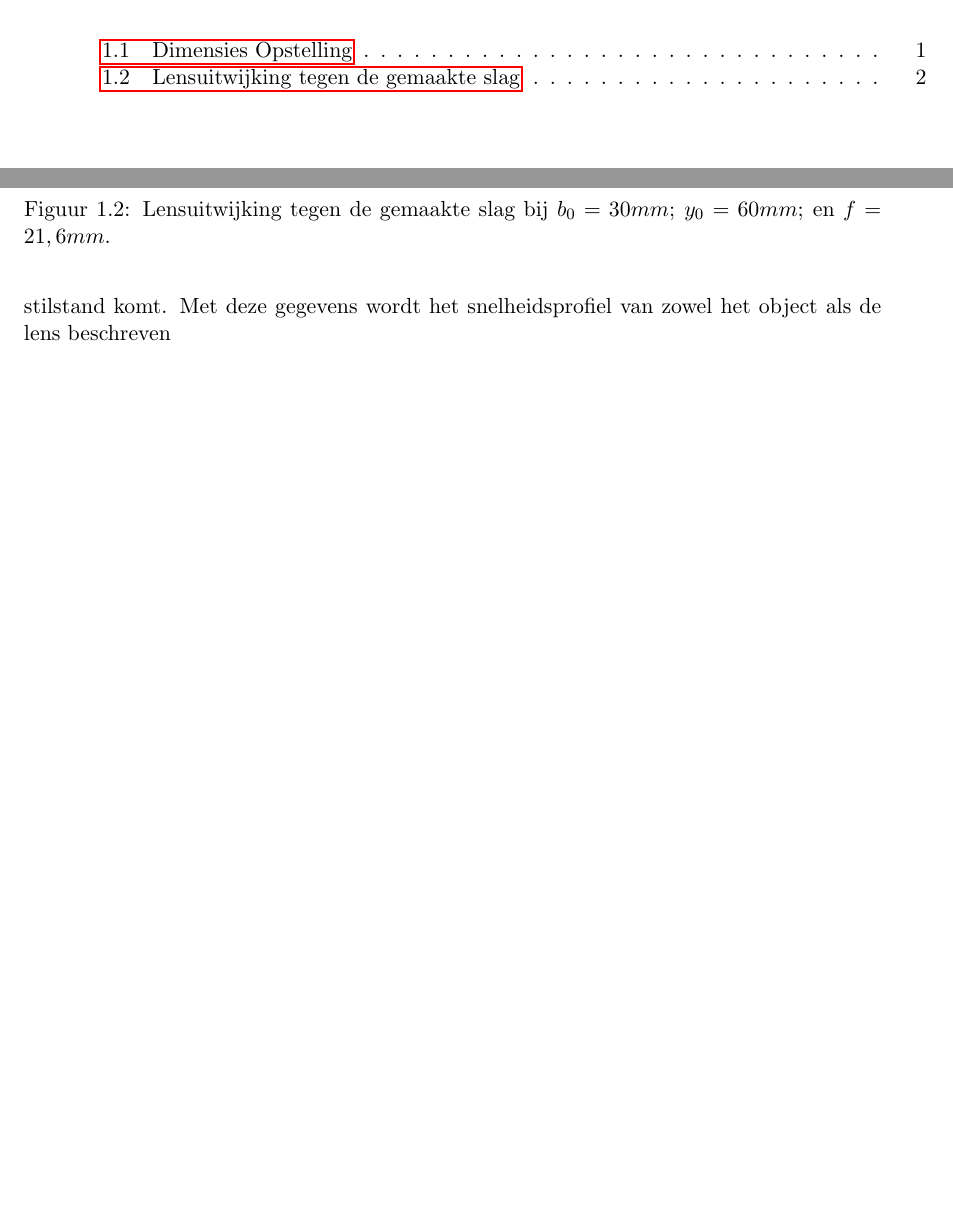
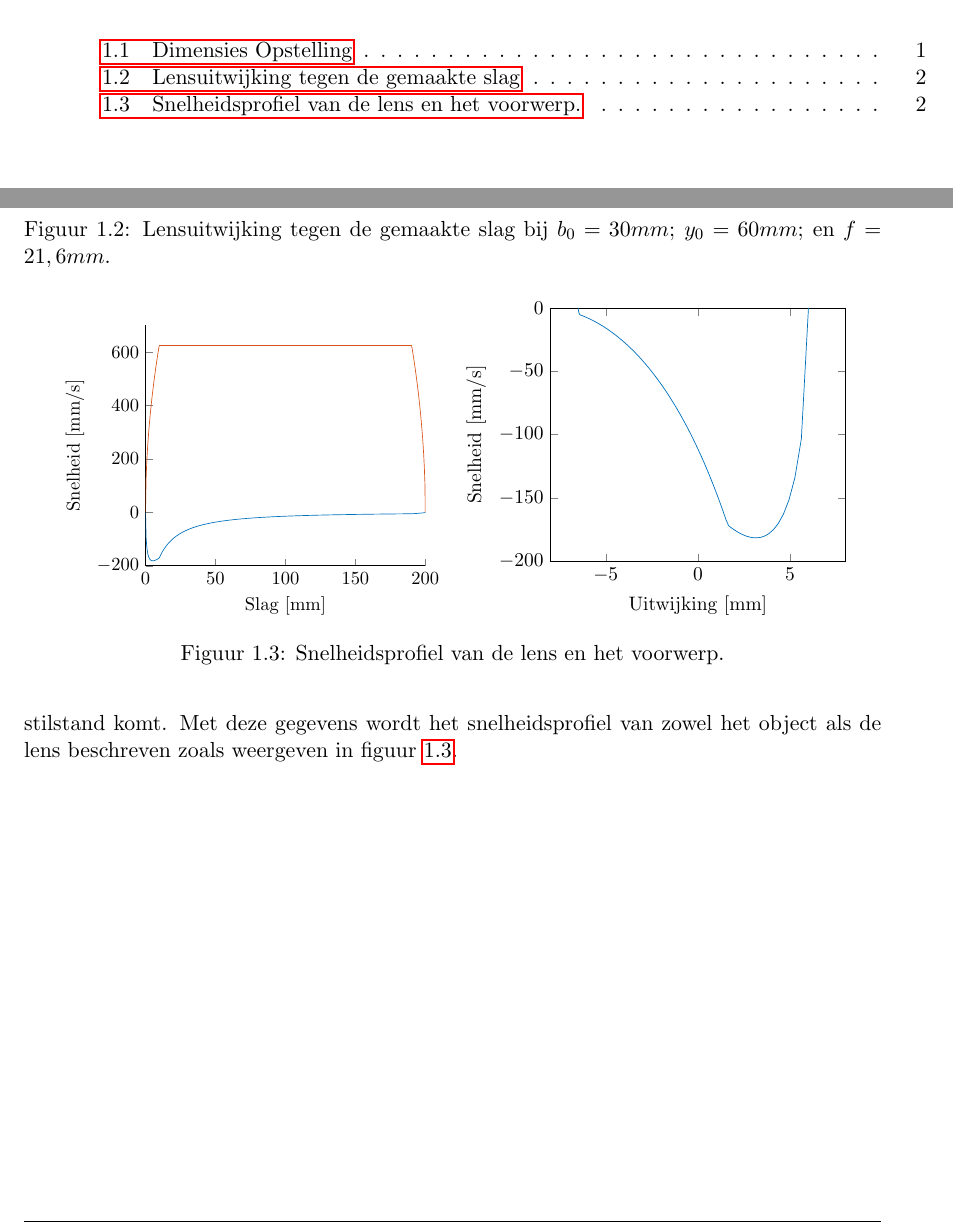
Before and after one commit to WouterDeBosKabouter/Module-7, a LaTeX document (Verslag.tex, which reads Images/tikz/SlagV1V2.tikz, Images/tikz/UitwijkingV1.tikz, ProbleemAnalyse/PositieBepalingLens.tex): two parts of pages 5 and 10 of 12, joined at a grey line, cut so that both start at the same text, the shorter picture padded with empty space. Compiled offline with pdfLaTeX.

Commit message:
Positie bepaling: Laaste plaatjes
Ik heb nu 2 kantjes vol aan niet veel meer dan een verhaal over positie
en snelheid...

```diff
--- /dev/null
+++ b/Images/tikz/SlagV1V2.tikz
@@ -0,0 +1,189 @@
+% This file was created by matlab2tikz.
+% Minimal pgfplots version: 1.3
+%
+%The latest updates can be retrieved from
+%  http://www.mathworks.com/matlabcentral/fileexchange/22022-matlab2tikz
+%where you can also make suggestions and rate matlab2tikz.
+%
+\definecolor{mycolor1}{rgb}{0.00000,0.44700,0.74100}%
+\definecolor{mycolor2}{rgb}{0.85000,0.32500,0.09800}%
+%
+\begin{tikzpicture}
+
+\begin{axis}[%
+width=0.95092\figurewidth,
+height=\figureheight,
+at={(0\figurewidth,0\figureheight)},
+scale only axis,
+xmin=0,
+xmax=200,
+xlabel={Slag [mm]},
+ymin=-200,
+ymax=700,
+ylabel={Snelheid [mm/s]},
+%title style={font=\bfseries},
+%title={Snelheidsprofiel Voorwerp},
+axis x line*=bottom,
+axis y line*=left
+]
+\addplot [color=mycolor1,solid,forget plot]
+  table[row sep=crcr]{%
+0	0\\
+0.4	-93.739311632739\\
+0.8	-123.558791627719\\
+1.2	-141.767833473984\\
+1.6	-154.023799966075\\
+2	-162.629963393019\\
+2.4	-168.79290007191\\
+2.8	-173.230409854767\\
+3.2	-176.404232084215\\
+3.6	-178.62770849885\\
+4	-180.121981953969\\
+4.4	-181.047907049941\\
+4.8	-181.525333415439\\
+5.2	-181.645332267395\\
+5.6	-181.478251805034\\
+6	-181.079193804498\\
+6.4	-180.49183604914\\
+6.8	-179.751160478547\\
+7.6	-177.91769828108\\
+8.4	-175.748426235887\\
+9.2	-173.358604264041\\
+9.6	-172.107005572164\\
+10	-168.814453285143\\
+10.4	-164.276867834173\\
+10.8	-159.955591261534\\
+11.2	-155.835308679182\\
+11.6	-151.902149103556\\
+12	-148.143516284581\\
+12.4	-144.547943071211\\
+12.8	-141.104965544924\\
+13.2	-137.805013831434\\
+13.6	-134.639317044572\\
+14	-131.599820254017\\
+14.8	-125.87035895048\\
+15.2	-123.167252288311\\
+16	-118.055059566653\\
+16.8	-113.300755103753\\
+17.6	-108.868263965612\\
+18.4	-104.726260980049\\
+19.2	-100.847404115836\\
+20	-97.2077131889673\\
+20.8	-93.7860624935983\\
+21.6	-90.56376352314\\
+22.4	-87.5242195138262\\
+23.2	-84.6526376819644\\
+24	-81.9357881342645\\
+24.8	-79.3618007866272\\
+25.6	-76.9199934283021\\
+27.2	-72.3952728911114\\
+28	-70.2957211042041\\
+29.6	-66.3861660849416\\
+31.2	-62.8217153050369\\
+32.8	-59.5601991485478\\
+34.4	-56.5660208496732\\
+36	-53.8089188457933\\
+37.6	-51.2630001697253\\
+39.2	-48.9059777151971\\
+40.8	-46.7185626640969\\
+42.4	-44.6839762831439\\
+44	-42.787554472042\\
+45.6	-41.0164250468395\\
+48.8	-37.8059689283344\\
+50.4	-36.3476910321488\\
+53.6	-33.6852024099385\\
+56.8	-31.3177389879427\\
+60	-29.2016587388853\\
+63.2	-27.3013445255071\\
+66.4	-25.5874533929957\\
+69.6000000000001	-24.0356043902485\\
+72.8000000000001	-22.625381796872\\
+79.2000000000001	-20.1635509927589\\
+82.4000000000001	-19.0848495494984\\
+88.8000000000001	-17.1780011425917\\
+95.2000000000001	-15.5495169480034\\
+101.6	-14.1467190467945\\
+108	-12.9290254210744\\
+114.4	-11.8647187506292\\
+120.8	-10.9286906024923\\
+133.6	-9.36488591316805\\
+146.4	-8.11790952569919\\
+159.2	-7.10680877756863\\
+172	-6.27513467405674\\
+184.8	-5.58249062763502\\
+188.6	-5.39905175178649\\
+190.5	-5.23800869312259\\
+191.45	-4.92865623057361\\
+193.35	-4.27644546702703\\
+197.15	-2.71095593595223\\
+198.575	-1.89420379246657\\
+199.2875	-1.33147537401898\\
+199.6875	-0.878863697462805\\
+200	0\\
+};
+\addplot [color=mycolor2,solid,forget plot]
+  table[row sep=crcr]{%
+0	0\\
+0.4	126.491106406735\\
+0.8	178.885438199983\\
+1.2	219.089023002066\\
+1.6	252.98221281347\\
+2	282.842712474619\\
+2.4	309.838667696593\\
+2.8	334.66401061363\\
+3.2	357.770876399966\\
+3.6	379.473319220206\\
+4	400\\
+4.4	419.523539268061\\
+4.8	438.178046004133\\
+5.2	456.070170039655\\
+5.6	473.286382647969\\
+6	489.897948556636\\
+6.4	505.964425626941\\
+6.8	521.536192416212\\
+7.2	536.65631459995\\
+7.6	551.361950083609\\
+8	565.685424949238\\
+8.8	593.295878967653\\
+9.2	606.630035524124\\
+9.6	619.677335393187\\
+10	625\\
+10.4	625\\
+11.2	625\\
+12.8	625\\
+16	625\\
+22.4	625\\
+35.2	625\\
+60.8	625\\
+112	625\\
+156	625\\
+178	625\\
+189	625\\
+189.6875	625\\
+190.0875	625\\
+190.4875	616.846820531645\\
+190.8875	603.738353924943\\
+191.6875	576.628129733539\\
+192.0875	562.583327161407\\
+192.8875	533.385414123782\\
+193.2875	518.169856321263\\
+193.6875	502.493781056042\\
+194.0875	486.312656631511\\
+194.4875	469.574275274953\\
+194.8875	452.216762183797\\
+195.2875	434.165866921845\\
+195.6875	415.3311931459\\
+196.0875	395.600808897045\\
+196.4875	374.833296279821\\
+196.8875	352.845575287541\\
+197.2875	329.393381840006\\
+197.6875	304.138126514904\\
+198.0875	276.586333718778\\
+198.4875	245.967477524967\\
+198.8875	210.950231097277\\
+199.2875	168.819430161325\\
+199.6875	111.803398874964\\
+200	0\\
+};
+\end{axis}
+\end{tikzpicture}%
--- /dev/null
+++ b/Images/tikz/UitwijkingV1.tikz
@@ -0,0 +1,227 @@
+% This file was created by matlab2tikz.
+% Minimal pgfplots version: 1.3
+%
+%The latest updates can be retrieved from
+%  http://www.mathworks.com/matlabcentral/fileexchange/22022-matlab2tikz
+%where you can also make suggestions and rate matlab2tikz.
+%
+\definecolor{mycolor1}{rgb}{0.00000,0.44700,0.74100}%
+%
+\begin{tikzpicture}
+
+\begin{axis}[%
+width=0.95092\figurewidth,
+height=\figureheight,
+at={(0\figurewidth,0\figureheight)},
+scale only axis,
+xmin=-8,
+xmax=8,
+xlabel={Uitwijking [mm]},
+ymin=-200,
+ymax=0,
+ylabel={Snelheid [mm/s]}
+]
+\addplot [color=mycolor1,solid,forget plot]
+  table[row sep=crcr]{%
+6.00000000000001	0\\
+5.61499699983802	-103.346256486254\\
+5.26339831172665	-134.082194249729\\
+4.93960614756983	-151.783751385538\\
+4.63939165125562	-162.992331328709\\
+4.35946978335647	-170.342451016072\\
+4.09722998926979	-175.189422637044\\
+3.85055813067971	-178.322708515103\\
+3.61771453660843	-180.23904259664\\
+3.39724797938988	-181.268096550612\\
+3.18793344189136	-181.637470885871\\
+2.98872610491126	-181.509169440389\\
+2.79872667479585	-181.001352886531\\
+2.61715481594852	-180.201940513793\\
+2.44332848955889	-179.177444174228\\
+2.27664767132091	-177.978888069667\\
+2.1165813664151	-176.645881498772\\
+1.96265714206042	-175.209484597363\\
+1.81445260670145	-173.694264442056\\
+1.67158841173646	-172.119795628551\\
+1.53372245663056	-167.647281700222\\
+1.40054505434738	-162.02474379378\\
+1.27177486994144	-156.734288578145\\
+1.14715548673903	-151.746982445806\\
+1.02645248581737	-147.037227743174\\
+0.909450948271047	-142.582287573226\\
+0.795953308005622	-138.361890543292\\
+0.685777496933991	-134.357900058587\\
+0.578755335491451	-130.554036083356\\
+0.474731130077053	-126.935639824022\\
+0.37356044592147	-123.489473736183\\
+0.275109029386496	-120.203550766586\\
+0.179251858125941	-117.066987919756\\
+0.0858723011164138	-114.069880165576\\
+-0.00513862652188735	-111.203191437586\\
+-0.0938829266129133	-108.458660055966\\
+-0.180456209661017	-105.828716377179\\
+-0.264948224357376	-103.306410849433\\
+-0.34744333263453	-100.885350958549\\
+-0.428020936926362	-98.5596457975761\\
+-0.506755865352151	-96.3238571969758\\
+-0.583718719753918	-94.1729565194154\\
+-0.658976190849977	-92.1022863613092\\
+-0.732591344202639	-90.107526517683\\
+-0.804623880217971	-88.1846636622231\\
+-0.875130370985456	-86.3299642739752\\
+-0.94416447641483	-84.5399504089305\\
+-1.01177714182568	-82.8113779709303\\
+-1.07801677888632	-81.1412171837805\\
+-1.14292943157376	-79.5266350066839\\
+-1.20655892863288	-77.9649792692781\\
+-1.26894702384368	-76.4537643317065\\
+-1.3301335252591	-74.9906581000724\\
+-1.39015641444728	-73.573470248989\\
+-1.44905195666015	-72.2001415213087\\
+-1.50685480275157	-70.8687339909555\\
+-1.56359808358212	-69.5774221884665\\
+-1.61931349757078	-68.3244850007074\\
+-1.6740313919873	-67.1082982665257\\
+-1.7277808385187	-65.9273279990633\\
+-1.78058970359113	-64.7801241732734\\
+-1.83248471388135	-63.6653150240156\\
+-1.88349151741029	-62.5816018060936\\
+-1.93363474057424	-61.5277539728543\\
+-1.98293804143579	-60.502604734586\\
+-2.0314241595673	-59.5050469620307\\
+-2.07911496271299	-58.5340294039146\\
+-2.12603149051169	-57.5885531905859\\
+-2.17219399550154	-56.66766859866\\
+-2.21762198160783	-55.7704720540758\\
+-2.26233424029861	-54.8961033531834\\
+-2.30634888457649	-54.0437430834677\\
+-2.34968338096107	-53.2126102272659\\
+-2.39235457960412	-52.4019599334226\\
+-2.43437874266685	-51.6110814432241\\
+-2.47577157107969	-50.8392961582208\\
+-2.51654822979394	-50.0859558386758\\
+-2.55672337162707	-49.3504409223918\\
+-2.59631115979489	-48.6321589545833\\
+-2.63532528921695	-47.930543120284\\
+-2.67377900667476	-47.2450508715165\\
+-2.71168512989651	-46.5751626421279\\
+-2.74905606563658	-45.9203806437901\\
+-2.78590382681281	-45.2802277372199\\
+-2.82224004876015	-44.6542463731632\\
+-2.8580760046551	-44.0419975981393\\
+-2.89342262016131	-43.4430601203509\\
+-2.92829048734314	-42.8570294315321\\
+-2.96268987789102	-42.2835169808489\\
+-2.99663075569891	-41.7221493972696\\
+-3.03012278883205	-41.1725677571058\\
+-3.06317536091983	-40.6344268936775\\
+-3.09579758200697	-40.1073947462929\\
+-3.12799829889366	-39.5911517459411\\
+-3.15978610499327	-39.0853902352986\\
+-3.19116934973448	-38.589813920823\\
+-3.22215614753291	-38.1041373548729\\
+-3.25275438635579	-37.6280854459475\\
+-3.28297173590163	-37.1613929952713\\
+-3.31281565541543	-36.7038042580801\\
+-3.40017842401504	-35.3832361145458\\
+-3.48443015824333	-34.1362190141683\\
+-3.56574226167361	-32.9571549524192\\
+-3.64427323760535	-31.8409877942514\\
+-3.72016992366407	-30.7831396682823\\
+-3.79356858311926	-29.7794561124327\\
+-3.86459587241355	-28.8261585949543\\
+-3.93336970136471	-27.919803277284\\
+-4	-27.0572450805009\\
+-4.06458940390535	-26.2356062753245\\
+-4.12723386824305	-25.4522489443066\\
+-4.18802321914357	-24.7047507701142\\
+-4.24704164996203	-23.9908836902461\\
+-4.30436816886426	-23.3085950298458\\
+-4.36007700334016	-22.655990783349\\
+-4.41423796650498	-22.0313207648417\\
+-4.4669167894214	-21.4329653880281\\
+-4.51817542313834	-20.8594238710772\\
+-4.56807231368243	-20.3093036905226\\
+-4.61666265284207	-19.7813111327724\\
+-4.66399860724232	-19.2742428124285\\
+-4.71012952791416	-18.7869780441332\\
+-4.75510214230505	-18.3184719695883\\
+-4.79896073045548	-17.8677493541345\\
+-4.84174728687204	-17.4338989781915\\
+-4.88350166945816	-17.0160685582358\\
+-4.92426173671544	-16.6134601400561\\
+-4.96406347429794	-16.2253259139953\\
+-5.00294111188811	-15.8509644079089\\
+-5.04092723126117	-15.4897170187961\\
+-5.07805286631681	-15.1409648485996\\
+-5.11434759577728	-14.8041258136247\\
+-5.14983962918232	-14.4786520004816\\
+-5.18455588674819	-14.164027244473\\
+-5.21852207360391	-13.8597649089957\\
+-5.25176274886861	-13.5654058468471\\
+-5.2843013899893	-13.280516526375\\
+-5.31616045272042	-13.0046873072054\\
+-5.34736142709065	-12.7375308518761\\
+-5.37792488967129	-12.478680661113\\
+-5.40787055243248	-12.2277897217245\\
+-5.437217308448	-11.9845292572031\\
+-5.46598327468644	-11.7485875720989\\
+-5.49418583210645	-11.5196689821091\\
+-5.52184166325483	-11.2974928226032\\
+-5.54896678754906	-11.081792529001\\
+-5.57557659441181	-10.8723147830427\\
+-5.60168587440999	-10.6688187195458\\
+-5.6273088485391	-10.4710751887428\\
+-5.65245919578221	-10.2788660697423\\
+-5.67715007906233	-10.0919836310575\\
+-5.70139416969795	-9.91022993450906\\
+-5.72520367046255	-9.73341627913408\\
+-5.7485903373414	-9.56136268202914\\
+-5.77156550007172	-9.39389739331943\\
+-5.79414008154576	-9.23085644268662\\
+-5.81632461615038	-9.07208321510547\\
+-5.83812926711127	-8.91742805363685\\
+-5.85956384290525	-8.76674788730224\\
+-5.88063781279868	-8.61990588222648\\
+-5.90136032156698	-8.47677111438622\\
+-5.92174020344525	-8.33721826243072\\
+-5.94178599535707	-8.20112731916799\\
+-5.96150594946543	-8.06838332041741\\
+-5.98090804508583	-7.938876090034\\
+-6	-7.8125\\
+-6.01878928120514	-7.6891537445656\\
+-6.03728311513171	-7.56874012749785\\
+-6.05548849736044	-7.45116586156689\\
+-6.07341220186726	-7.33634137946501\\
+-6.091060789823	-7.22418065541211\\
+-6.10844061797293	-7.11460103675813\\
+-6.1255578466192	-7.00752308493958\\
+-6.14241844722896	-6.90287042519827\\
+-6.15902820968779	-6.80056960450804\\
+-6.17539274921828	-6.70054995719823\\
+-6.19151751298189	-6.60274347779648\\
+-6.20740778638047	-6.50708470064711\\
+-6.22306869907403	-6.41351058589277\\
+-6.23850523072942	-6.32196041143413\\
+-6.25372221651368	-6.23237567050995\\
+-6.268724352346	-6.14469997456223\\
+-6.28351619991993	-6.05887896107561\\
+-6.29810219150812	-5.97486020609909\\
+-6.3124866345603	-5.89259314117839\\
+-6.32667371610495	-5.8120289744445\\
+-6.34066750696452	-5.73312061562115\\
+-6.35447196579349	-5.65582260472775\\
+-6.36809094294749	-5.5800910442706\\
+-6.38152818419242	-5.50588353472722\\
+-6.39478733426093	-5.43315911313971\\
+-6.40787194026342	-5.36187819464749\\
+-6.42078545496088	-5.10591614191583\\
+-6.43353123990599	-4.60070305402758\\
+-6.44611256845835	-4.06207444921864\\
+-6.45853262868026	-3.47291552974971\\
+-6.47079452611817	-2.79963124969078\\
+-6.48290128647531	-1.95467303955061\\
+-6.49485585818027	0\\
+};
+\end{axis}
+\end{tikzpicture}%
--- a/ProbleemAnalyse/PositieBepalingLens.tex
+++ b/ProbleemAnalyse/PositieBepalingLens.tex
@@ -34,9 +34,24 @@ Door waardes in te vullen voor de begin lens afstand($b_0$), de minimale afstand
 \label{fig:SlagLensuitwijking}
 \end{figure}
 
-Om de beweging van de lens verder te beschrijven moet er meer bekend zijn over hoe het object zijn pad vervolgt. Aangenomen is dat het object met een constante versnelling ($a$) een bepaalde maximale snelheid behaalt ($v_e$) en dan met een gelijke vertraging ($-a$) tot stilstand komt. Met deze gegevens wordt het snelheidsprofiel van zowel het object als de lens beschreven
+Om de beweging van de lens verder te beschrijven moet er meer bekend zijn over hoe het object zijn pad vervolgt. Aangenomen is dat het object met een constante versnelling ($a$) een bepaalde maximale snelheid behaalt ($v_e$) en dan met een gelijke vertraging ($-a$) tot stilstand komt. Met deze gegevens wordt het snelheidsprofiel van zowel het object als de lens beschreven zoals weergeven in figuur~\ref{fig:Snelheidprofiel}.
 
-%SubPlots
+\begin{figure}
+\centering
+\begin{subfigure}[t]{0.45\textwidth}
+	\setlength\figureheight{5cm}
+	\setlength\figurewidth{.9\textwidth}
+	\includegraphics[width=\textwidth]{tikz/SlagV1V2.tikz}
+\end{subfigure}~
+\begin{subfigure}[b]{0.45\textwidth}
+	\setlength\figureheight{5cm}
+	\setlength\figurewidth{.9\textwidth}
+	\includegraphics[width=\textwidth]{tikz/UitwijkingV1.tikz}
+\end{subfigure}
+\caption{Snelheidsprofiel van de lens en het voorwerp.}
+\label{fig:Snelheidprofiel}
+\end{figure}
+
 
 %Is het mogelijk een plot te krijgen van de snelheid van de lens tegen zijn positie? Data punten overlap of iets lelijks like that.
 
```
Also changed, not shown: ProbleemAnalyse/PositieBepalingLens.tex (4 more changed lines).
